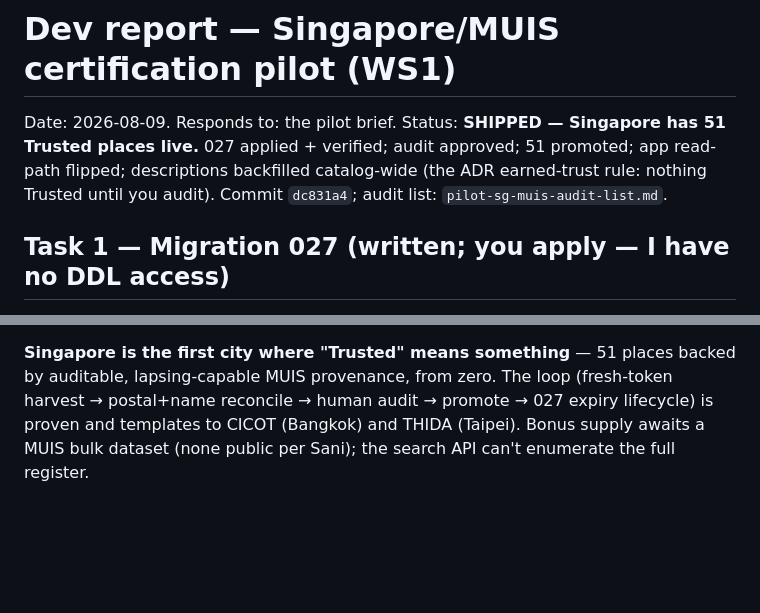
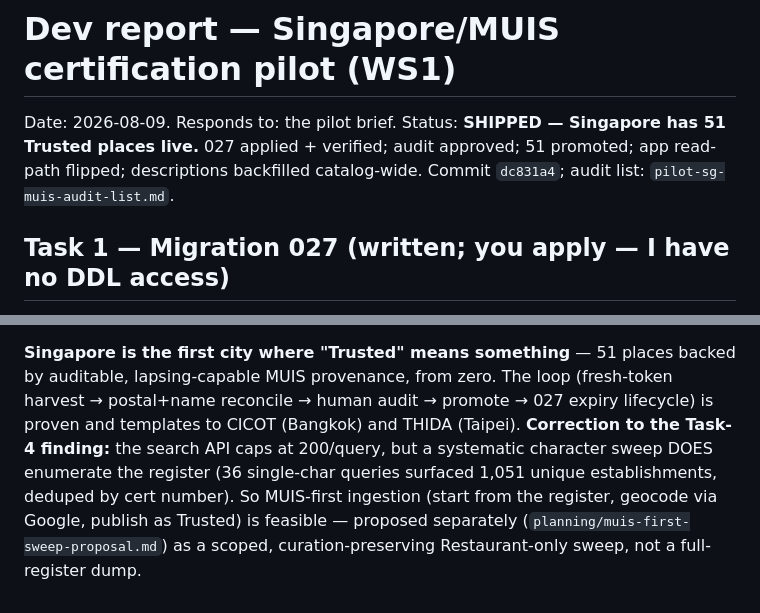
Before and after one commit to mdnaeem95/halalnomad, a Markdown page: dev-report-2026-08-09-sg-muis-pilot.md, 2 parts joined by grey strips. GitHub-like rendering; blank space fills up the shorter version.

Commit message:
docs: pilot report corrections (status + enumeration feasible via sweep)

```diff
--- a/dev-report-2026-08-09-sg-muis-pilot.md
+++ b/dev-report-2026-08-09-sg-muis-pilot.md
@@ -2,8 +2,7 @@
 
 Date: 2026-08-09. Responds to: the pilot brief. Status: **SHIPPED — Singapore has 51 Trusted places live.** 027 applied +
 verified; audit approved; 51 promoted; app read-path flipped; descriptions
-backfilled catalog-wide (the ADR earned-trust rule: nothing
-Trusted until you audit). Commit `dc831a4`; audit list:
+backfilled catalog-wide. Commit `dc831a4`; audit list:
 `pilot-sg-muis-audit-list.md`.
 
 ## Task 1 — Migration 027 (written; you apply — I have no DDL access)
@@ -144,5 +143,9 @@ and THIDA (Taipei).
 backed by auditable, lapsing-capable MUIS provenance, from zero. The loop
 (fresh-token harvest → postal+name reconcile → human audit → promote → 027
 expiry lifecycle) is proven and templates to CICOT (Bangkok) and THIDA (Taipei).
-Bonus supply awaits a MUIS bulk dataset (none public per Sani); the search API
-can't enumerate the full register.
+**Correction to the Task-4 finding:** the search API caps at 200/query, but a
+systematic character sweep DOES enumerate the register (36 single-char queries
+surfaced 1,051 unique establishments, deduped by cert number). So MUIS-first
+ingestion (start from the register, geocode via Google, publish as Trusted) is
+feasible — proposed separately (`planning/muis-first-sweep-proposal.md`) as a
+scoped, curation-preserving Restaurant-only sweep, not a full-register dump.
```
